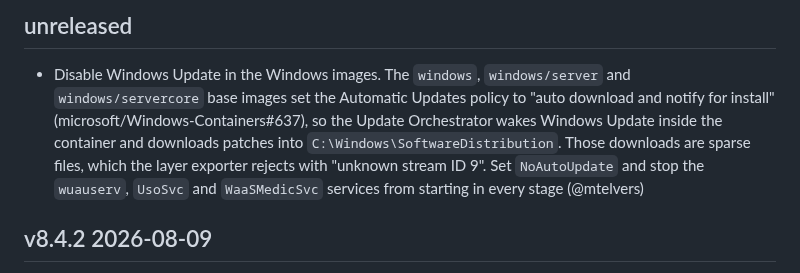
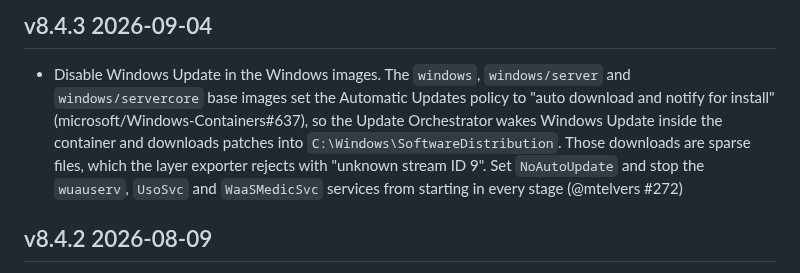
Before and after one commit to ocurrent/ocaml-dockerfile, a Markdown page: CHANGES.md, the part around the change. GitHub-like rendering.

Commit message:
Update CHANGES.md before release

```diff
--- a/CHANGES.md
+++ b/CHANGES.md
@@ -1,5 +1,5 @@
-unreleased
-----------
+v8.4.3 2026-09-04
+-----------------
 
 - Disable Windows Update in the Windows images. The `windows`,
   `windows/server` and `windows/servercore` base images set the Automatic
@@ -9,7 +9,7 @@ unreleased
   `C:\Windows\SoftwareDistribution`. Those downloads are sparse files,
   which the layer exporter rejects with "unknown stream ID 9". Set
   `NoAutoUpdate` and stop the `wuauserv`, `UsoSvc` and `WaaSMedicSvc`
-  services from starting in every stage (@mtelvers)
+  services from starting in every stage (@mtelvers #272)
 
 v8.4.2 2026-08-09
 -----------------
```
